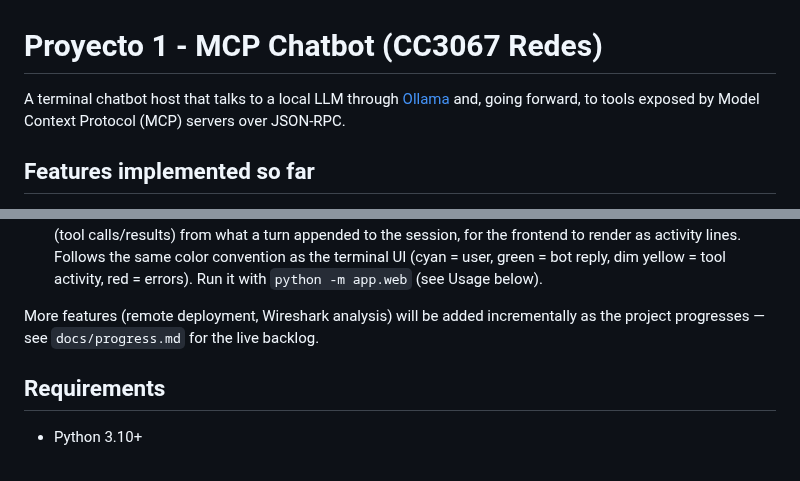
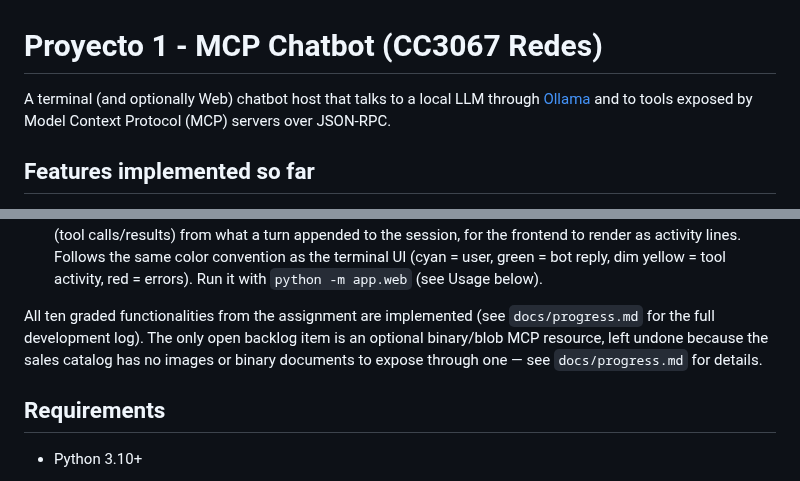
Before and after one commit to jlope384/Proyecto-1-redes, a Markdown page: README.md, 2 parts joined by grey strips. GitHub-like rendering.

Commit message:
Fix stale README claims: MCP integration is done, not upcoming
The intro line still described MCP tool support as a future addition, and
the feature list said remote deployment/Wireshark analysis 'will be added
incrementally' even though both were finished several sessions ago per
docs/progress.md. Replaced with an accurate summary of what's actually
implemented and what's still open (only the binary-resource backlog item).

```diff
--- a/README.md
+++ b/README.md
@@ -1,7 +1,8 @@
 # Proyecto 1 - MCP Chatbot (CC3067 Redes)
 
-A terminal chatbot host that talks to a local LLM through [Ollama](https://ollama.com/) and, going
-forward, to tools exposed by Model Context Protocol (MCP) servers over JSON-RPC.
+A terminal (and optionally Web) chatbot host that talks to a local LLM through
+[Ollama](https://ollama.com/) and to tools exposed by Model Context Protocol (MCP) servers over
+JSON-RPC.
 
 ## Features implemented so far
 
@@ -73,8 +74,10 @@ forward, to tools exposed by Model Context Protocol (MCP) servers over JSON-RPC.
   same color convention as the terminal UI (cyan = user, green = bot reply, dim yellow = tool
   activity, red = errors). Run it with `python -m app.web` (see Usage below).
 
-More features (remote deployment, Wireshark analysis) will be added incrementally as the project
-progresses — see `docs/progress.md` for the live backlog.
+All ten graded functionalities from the assignment are implemented (see `docs/progress.md` for
+the full development log). The only open backlog item is an optional binary/blob MCP resource,
+left undone because the sales catalog has no images or binary documents to expose through one —
+see `docs/progress.md` for details.
 
 ## Requirements
 
```
